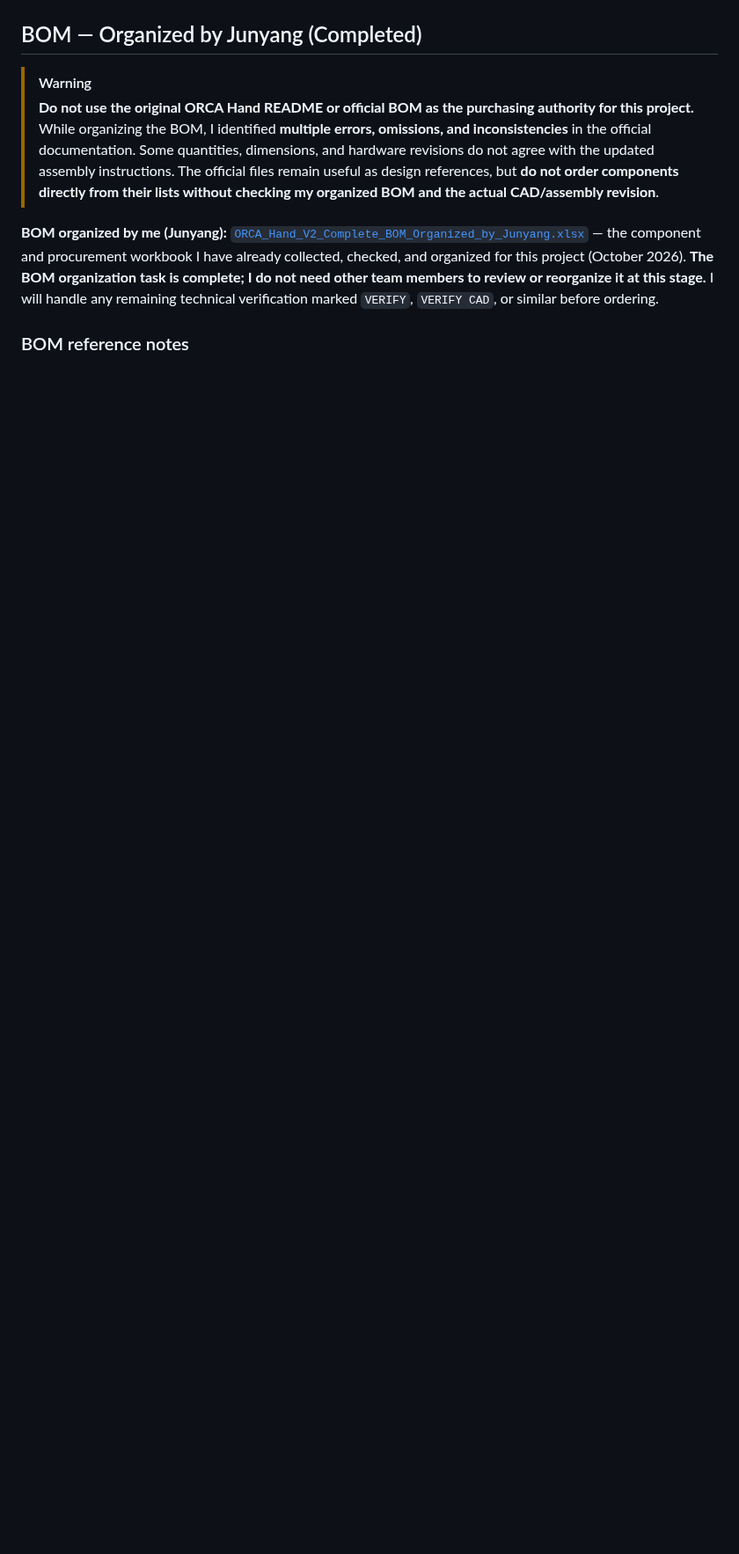
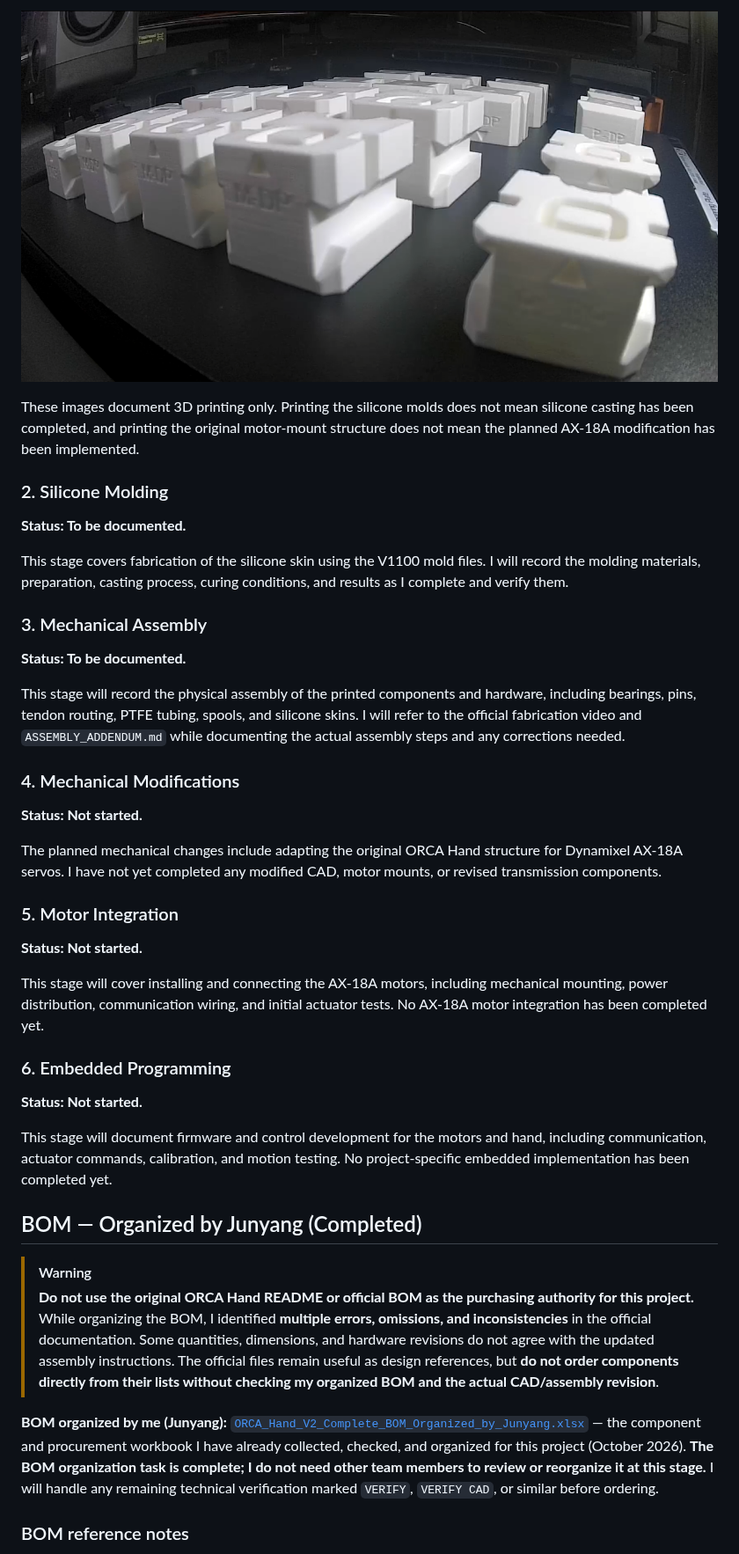
Before and after one commit to Thompson-Junyang/ucf-hand-design-project, a Markdown page: README.md, the part around one of its changes. Shown at 88% size. Drawn GitHub-style; pictures changed too: fabrication_images/04_silicone_skin_mold_printing.png (added); blank space fills up the shorter version.

Commit message:
add fab process

```diff
--- a/README.md
+++ b/README.md
@@ -117,3 +142,37 @@ Original ORCA Hand project and design credit belongs to its respective creators
+![ORCA Hand V1100 silicone-skin molds being printed](fabrication_images/04_silicone_skin_mold_printing.png)
+
+These images document 3D printing only. Printing the silicone molds does not mean silicone casting has been completed, and printing the original motor-mount structure does not mean the planned AX-18A modification has been implemented.
+
+
+### 2. Silicone Molding
+
+**Status: To be documented.**
+
+This stage covers fabrication of the silicone skin using the V1100 mold files. I will record the molding materials, preparation, casting process, curing conditions, and results as I complete and verify them.
+
+### 3. Mechanical Assembly
+
+**Status: To be documented.**
+
+This stage will record the physical assembly of the printed components and hardware, including bearings, pins, tendon routing, PTFE tubing, spools, and silicone skins. I will refer to the official fabrication video and `ASSEMBLY_ADDENDUM.md` while documenting the actual assembly steps and any corrections needed.
+
+### 4. Mechanical Modifications
+
+**Status: Not started.**
+
+The planned mechanical changes include adapting the original ORCA Hand structure for Dynamixel AX-18A servos. I have not yet completed any modified CAD, motor mounts, or revised transmission components.
+
+### 5. Motor Integration
+
+**Status: Not started.**
+
+This stage will cover installing and connecting the AX-18A motors, including mechanical mounting, power distribution, communication wiring, and initial actuator tests. No AX-18A motor integration has been completed yet.
+
+### 6. Embedded Programming
+
+**Status: Not started.**
+
+This stage will document firmware and control development for the motors and hand, including communication, actuator commands, calibration, and motion testing. No project-specific embedded implementation has been completed yet.
 
 ## BOM — Organized by Junyang (Completed)
 
```
Also changed, not shown: other parts of README.md (+46 -8 lines), fabrication_images/01_finger_printing.png (added), fabrication_images/02_wrist_printing.png (added), fabrication_images/03_forearm_motor_mount_printing.png (added).
